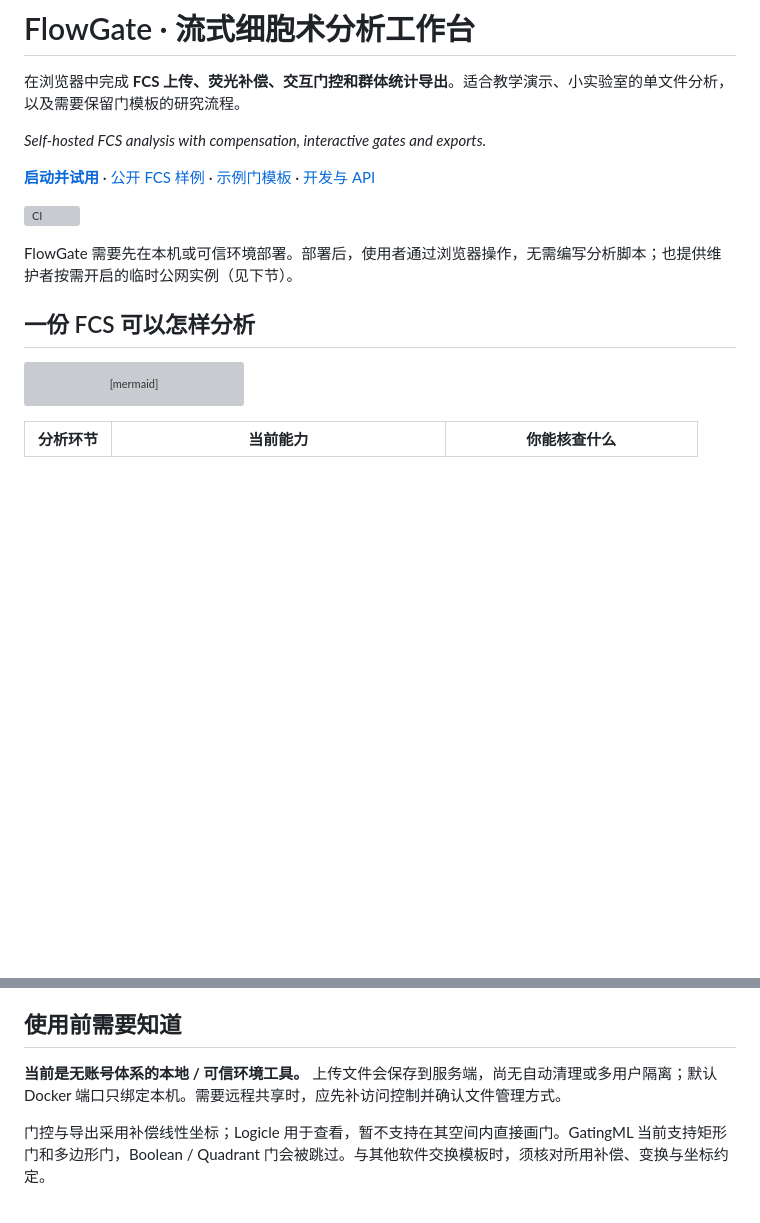
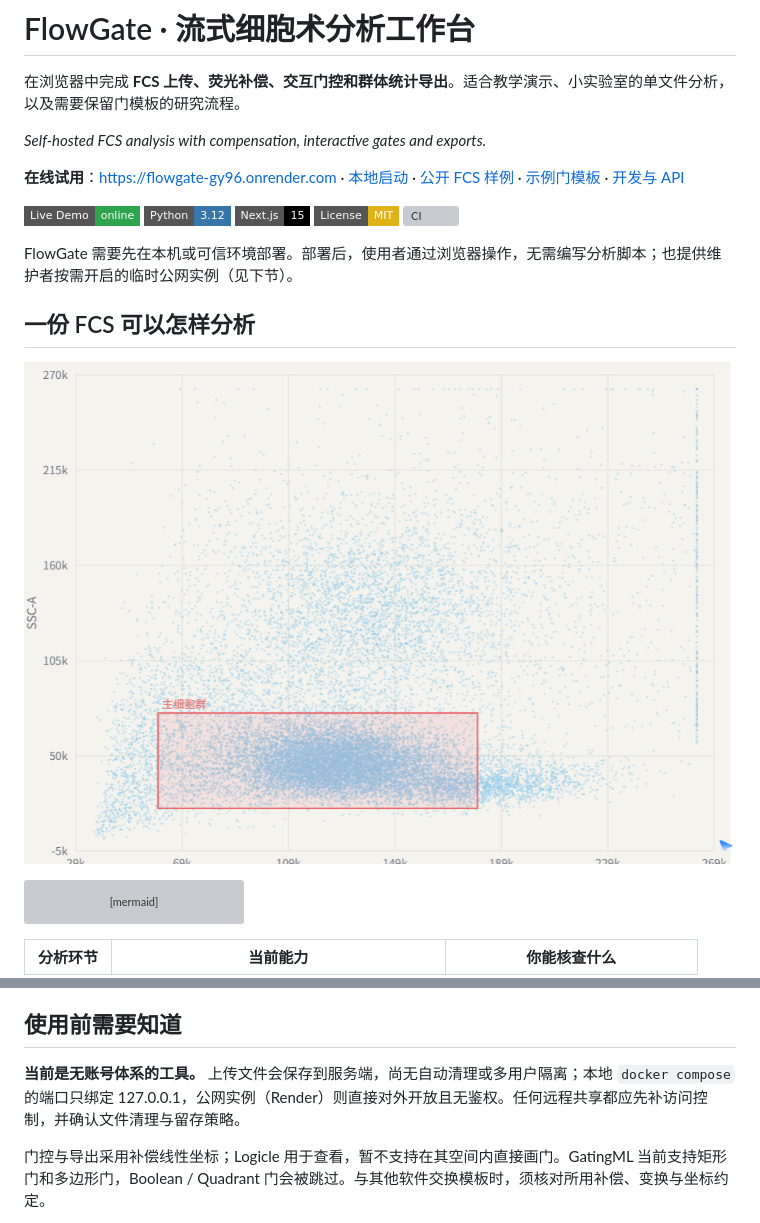
Before and after one commit to tomaxiwu-bit/flowgate, a Markdown page: README.md, 2 parts joined by grey strips. Rendered like a GitHub page; pictures changed too: docs/shots/analyze.png (added); badges without logos; blank space fills up the shorter version; grey boxes are pictures that could not be loaded.

Commit message:
docs: 顶部加 Live Demo 等徽章、补界面截图；修正 HF 部署文档的过时政策说明

````diff
--- a/README.md
+++ b/README.md
@@ -4,13 +4,19 @@
 
 *Self-hosted FCS analysis with compensation, interactive gates and exports.*
 
-**[启动并试用](#启动并试用)** · [公开 FCS 样例](examples/fcs/) · [示例门模板](examples/gatingml/8_color_ICS.xml) · [开发与 API](docs/DEVELOPMENT.md)
+**在线试用**：<https://flowgate-gy96.onrender.com> · [本地启动](#本地启动并试用) · [公开 FCS 样例](examples/fcs/) · [示例门模板](examples/gatingml/8_color_ICS.xml) · [开发与 API](docs/DEVELOPMENT.md)
 
+[![Live Demo](https://img.shields.io/badge/Live%20Demo-online-2ea44f?style=flat-square)](https://flowgate-gy96.onrender.com)
+[![Python 3.12](https://img.shields.io/badge/Python-3.12-3776AB?style=flat-square&logo=python&logoColor=white)](https://www.python.org/)
+[![Next.js 15](https://img.shields.io/badge/Next.js-15-000000?style=flat-square&logo=nextdotjs)](https://nextjs.org/)
+[![License MIT](https://img.shields.io/badge/License-MIT-yellow?style=flat-square)](LICENSE)
 [![CI](https://github.com/tomaxiwu-bit/flowgate/actions/workflows/ci.yml/badge.svg)](https://github.com/tomaxiwu-bit/flowgate/actions/workflows/ci.yml)
 
 FlowGate 需要先在本机或可信环境部署。部署后，使用者通过浏览器操作，无需编写分析脚本；也提供维护者按需开启的临时公网实例（见下节）。
 
 ## 一份 FCS 可以怎样分析
+
+![门控界面：散点图上两级门与群体占比](docs/shots/analyze.png)
 
 ```mermaid
 flowchart LR
@@ -82,7 +88,7 @@ docker compose up --build
 
 ## 使用前需要知道
 
-**当前是无账号体系的本地 / 可信环境工具。** 上传文件会保存到服务端，尚无自动清理或多用户隔离；默认 Docker 端口只绑定本机。需要远程共享时，应先补访问控制并确认文件管理方式。
+**当前是无账号体系的工具。** 上传文件会保存到服务端，尚无自动清理或多用户隔离；本地 `docker compose` 的端口只绑定 127.0.0.1，公网实例（Render）则直接对外开放且无鉴权。任何远程共享都应先补访问控制，并确认文件清理与留存策略。
 
 门控与导出采用补偿线性坐标；Logicle 用于查看，暂不支持在其空间内直接画门。GatingML 当前支持矩形门和多边形门，Boolean / Quadrant 门会被跳过。与其他软件交换模板时，须核对所用补偿、变换与坐标约定。
 
````
Also changed, not shown: docs/DEPLOY_HUGGINGFACE_SPACES.md (+9 -2 lines).
